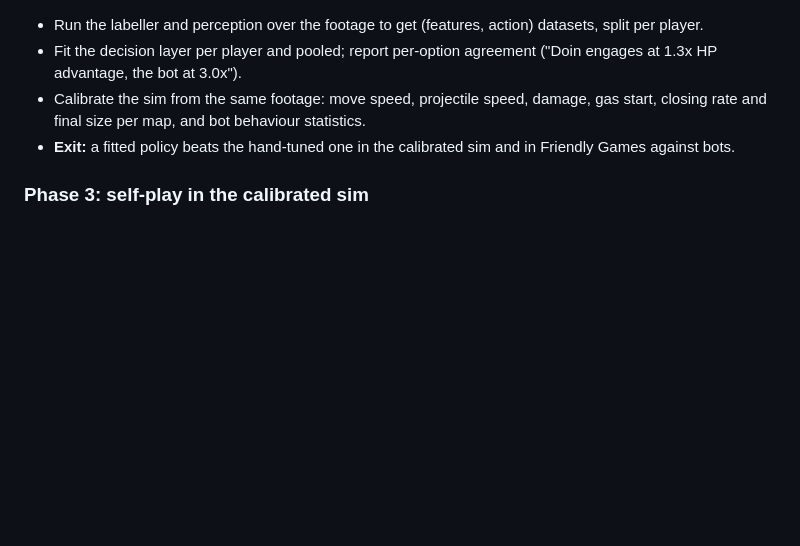
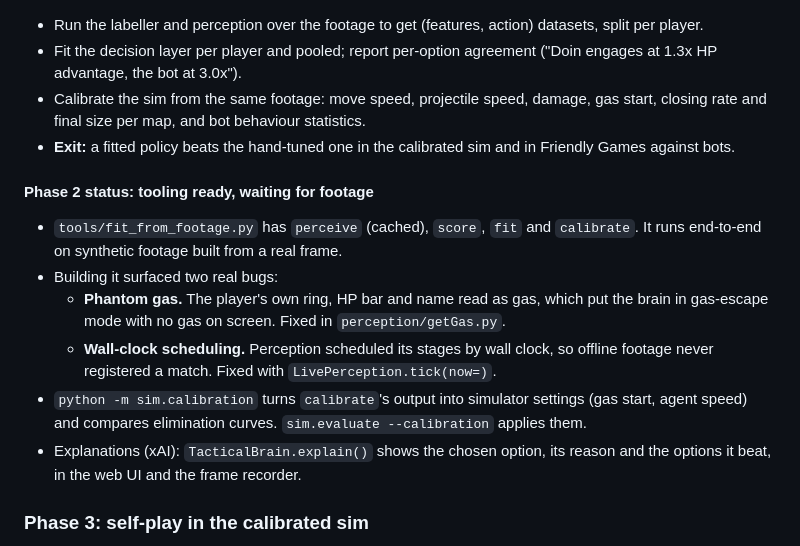
Before and after one commit to jjeong-11/brawlstarsRL, a Markdown page: docs/PLAN_pro_imitation.md, the part around the change. GitHub-like rendering; blank space fills up the shorter version.

Commit message:
Plan: Phase 2 status (tooling ready, waiting for footage)
Co-Authored-By: Claude Opus 5.5 <noreply@anthropic.com>
Claude-Session: https://claude.ai/code/session_019HGVGMz25dgWgu4jgZnrRH

```diff
--- a/docs/PLAN_pro_imitation.md
+++ b/docs/PLAN_pro_imitation.md
@@ -151,6 +151,24 @@ pro footage --(camera-motion IDM, HUD reads, "show taps")--> (state features, ac
 - **Exit:** a fitted policy beats the hand-tuned one in the calibrated sim
   and in Friendly Games against bots.
 
+#### Phase 2 status: tooling ready, waiting for footage
+
+- `tools/fit_from_footage.py` has `perceive` (cached), `score`, `fit` and
+  `calibrate`. It runs end-to-end on synthetic footage built from a real
+  frame.
+- Building it surfaced two real bugs:
+  - **Phantom gas.** The player's own ring, HP bar and name read as gas,
+    which put the brain in gas-escape mode with no gas on screen. Fixed in
+    `perception/getGas.py`.
+  - **Wall-clock scheduling.** Perception scheduled its stages by wall
+    clock, so offline footage never registered a match. Fixed with
+    `LivePerception.tick(now=)`.
+- `python -m sim.calibration` turns `calibrate`'s output into simulator
+  settings (gas start, agent speed) and compares elimination curves.
+  `sim.evaluate --calibration` applies them.
+- Explanations (xAI): `TacticalBrain.explain()` shows the chosen option, its
+  reason and the options it beat, in the web UI and the frame recorder.
+
 ### Phase 3: self-play in the calibrated sim
 - Feature-based, option-level policy initialised from the Phase 2 fit.
 - Population training with past snapshots as opponents (OpenAI Five style:
```
